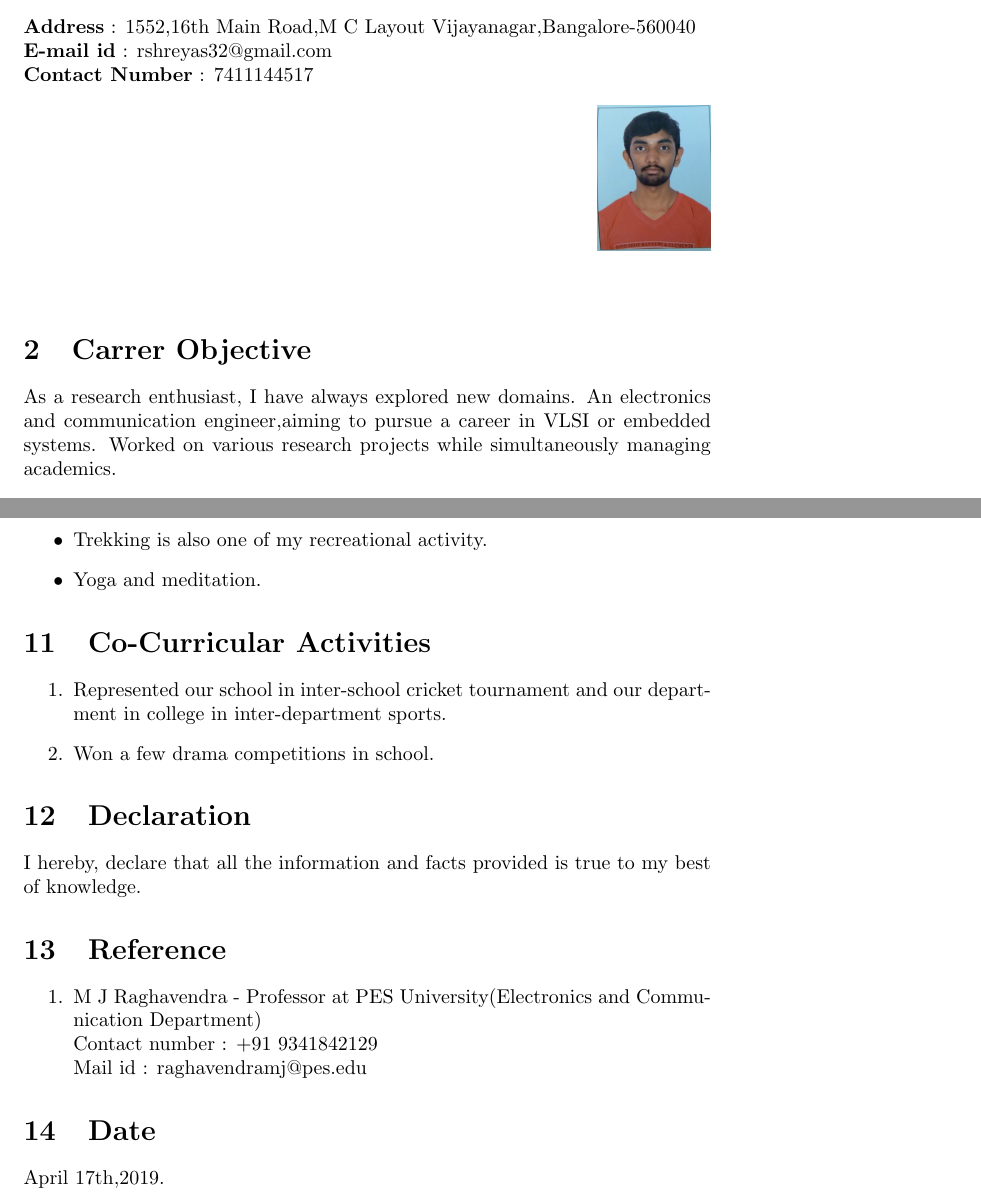
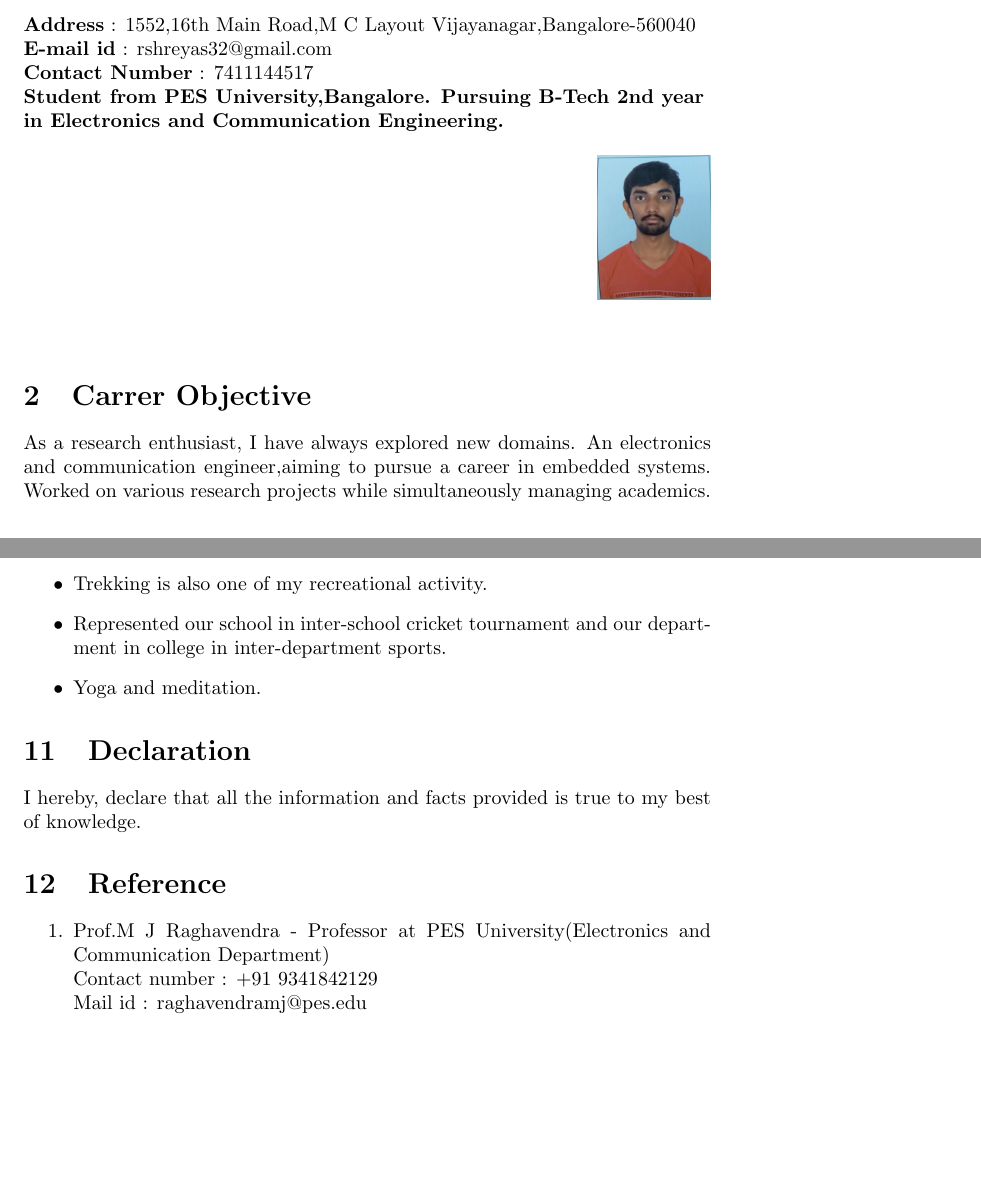
Before and after one commit to rshreyas32/ShreyasR_Resume, a LaTeX CV (resume.tex): two parts of pages 1 and 3 of 3, joined at a grey line, cut so that both start at the same text, the shorter picture padded with empty space. Compiled offline with pdfLaTeX.

Commit message:
New Updates

```diff
--- a/resume.tex
+++ b/resume.tex
@@ -15,6 +15,7 @@
 		Vijayanagar,Bangalore-560040
 		\textbf{E-mail id} : rshreyas32@gmail.com
 		\\\textbf{Contact Number} : 7411144517
+		\\\textbf{Student from PES University,Bangalore. Pursuing B-Tech 2nd year in Electronics and Communication Engineering.}
 		\begin{figure}[!ht]
 			\begin{flushright}
 				\includegraphics[width=20mm]{image.jpeg}
@@ -24,7 +25,7 @@
 
 	%Section 2
 	\section{Carrer Objective}
-	As a research enthusiast, I have always explored new domains. An electronics and communication engineer,aiming to pursue a career in VLSI or embedded systems. Worked on various research projects while simultaneously managing academics.
+	As a research enthusiast, I have always explored new domains. An electronics and communication engineer,aiming to pursue a career in embedded systems. Worked on various research projects while simultaneously managing academics.
 
 	%Section 3
 	\section{Education}
@@ -100,15 +101,9 @@
 	\begin{itemize}
 		\item Playing volleyball and table-tennis as recreational sports.
 		\item Trekking is also one of my recreational activity.
+		\item  Represented our school in inter-school cricket tournament and our department in college in inter-department sports.
 		\item Yoga and meditation.
 	\end{itemize}
-
-	%Section 11
-	\section{Co-Curricular Activities}
-	\begin{enumerate}
-		\item  Represented our school in inter-school cricket tournament and our department in college in inter-department sports.
-		\item Won a few drama competitions in school.
-	\end{enumerate}
 
 	%Section 12
 	\section{Declaration}
@@ -117,12 +112,10 @@
 	%Section 13
 	\section{Reference}
 	\begin{enumerate}
-		\item M J Raghavendra - Professor at PES University(Electronics and Communication Department)
+		\item Prof.M J Raghavendra - Professor at PES University(Electronics and Communication Department)
 		\\Contact number : +91 9341842129
 		\\Mail id : raghavendramj@pes.edu
+
 	\end{enumerate}
 
-	%Section 14
-	\section{Date}
-	April 17th,2019.
 \end{document}
```
Also changed, not shown: resume.pdf, 3 other files.
